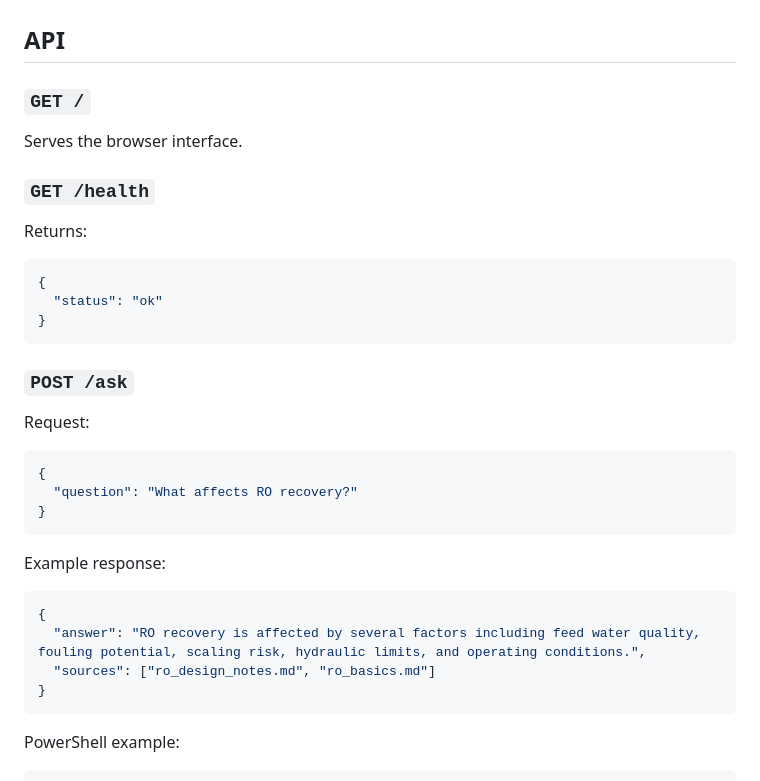
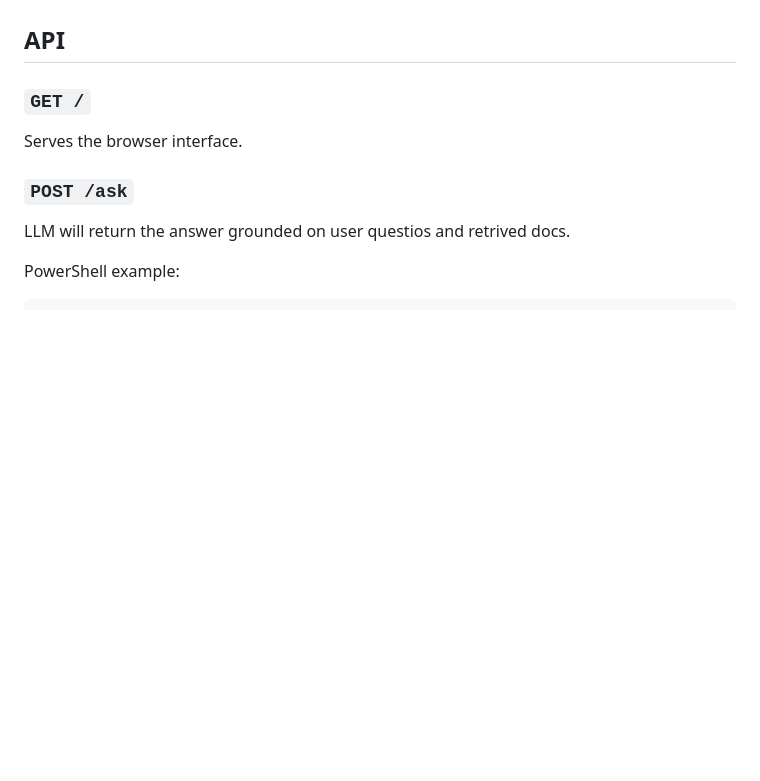
Before and after one commit to ShengAus/LangChain-RO-Knowledge-Assistant, a Markdown page: README.md, the part around one of its changes. Rendered like a GitHub page; blank space fills up the shorter version.

````diff
--- a/README.md
+++ b/README.md
@@ -61,34 +72,9 @@ APP_PORT=8000
 
 Serves the browser interface.
 
-### `GET /health`
-
-Returns:
-
-```json
-{
-  "status": "ok"
-}
-```
-
 ### `POST /ask`
 
-Request:
-
-```json
-{
-  "question": "What affects RO recovery?"
-}
-```
-
-Example response:
-
-```json
-{
-  "answer": "RO recovery is affected by several factors including feed water quality, fouling potential, scaling risk, hydraulic limits, and operating conditions.",
-  "sources": ["ro_design_notes.md", "ro_basics.md"]
-}
-```
+LLM will return the answer grounded on user questios and retrived docs.
 
 PowerShell example:
 
````
Also changed, not shown: other parts of README.md (+11 -16 lines).
